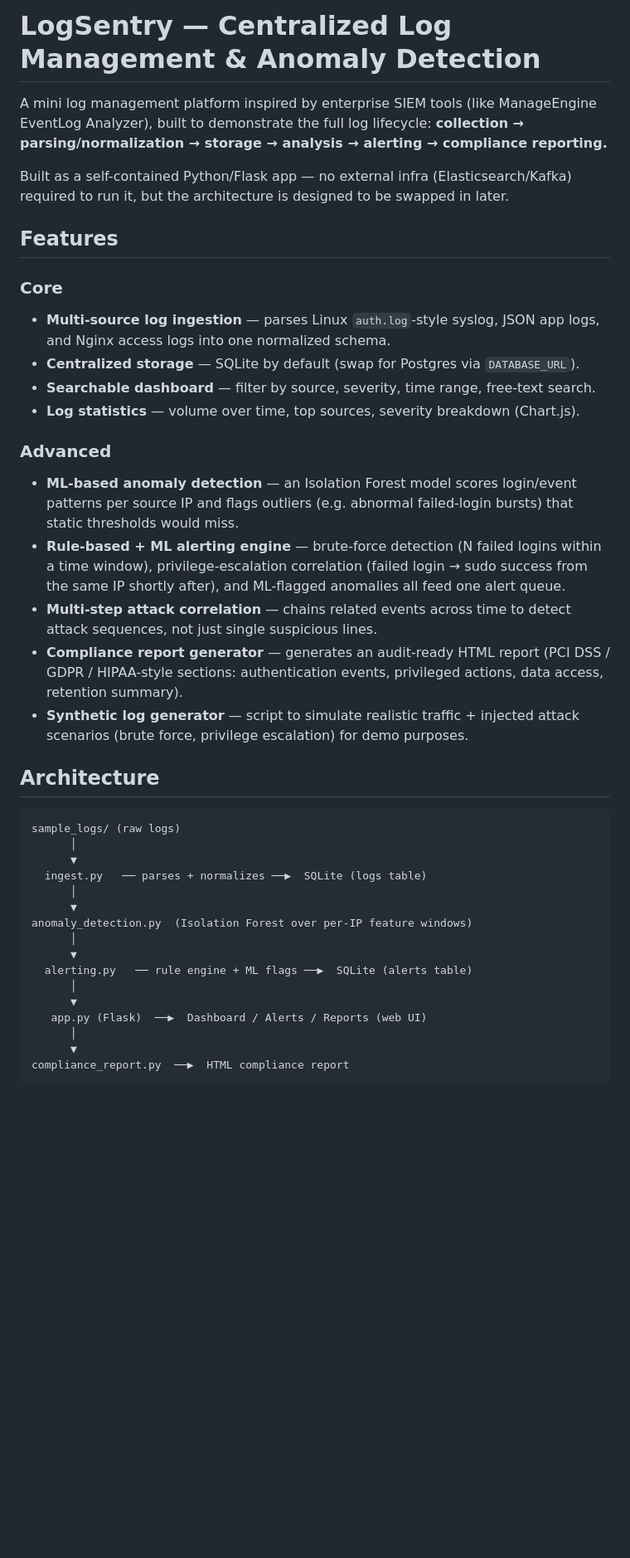
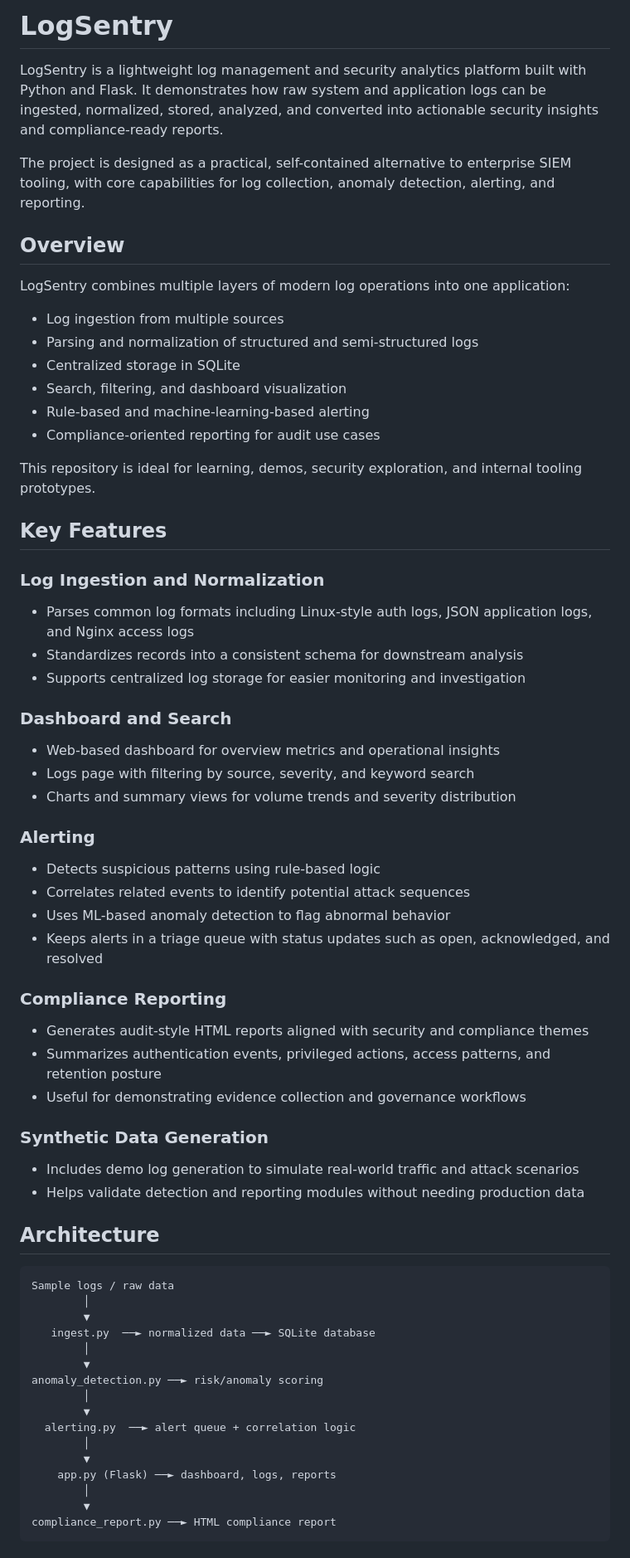
Before and after one commit to saravanavel07/Log-Managaemnet-System, a Markdown page: README.md, the part around one of its changes. Shown at 83% size. Drawn GitHub-style; blank space fills up the shorter version.

````diff
--- a/README.md
+++ b/README.md
@@ -1,52 +1,67 @@
-# LogSentry — Centralized Log Management & Anomaly Detection
+# LogSentry
 
-A mini log management platform inspired by enterprise SIEM tools (like ManageEngine EventLog Analyzer),
-built to demonstrate the full log lifecycle: **collection → parsing/normalization → storage → analysis →
-alerting → compliance reporting.**
+LogSentry is a lightweight log management and security analytics platform built with Python and Flask. It demonstrates how raw system and application logs can be ingested, normalized, stored, analyzed, and converted into actionable security insights and compliance-ready reports.
 
-Built as a self-contained Python/Flask app — no external infra (Elasticsearch/Kafka) required to run it,
-but the architecture is designed to be swapped in later.
+The project is designed as a practical, self-contained alternative to enterprise SIEM tooling, with core capabilities for log collection, anomaly detection, alerting, and reporting.
 
-## Features
+## Overview
 
-### Core
-- **Multi-source log ingestion** — parses Linux `auth.log`-style syslog, JSON app logs, and Nginx access
-  logs into one normalized schema.
-- **Centralized storage** — SQLite by default (swap for Postgres via `DATABASE_URL`).
-- **Searchable dashboard** — filter by source, severity, time range, free-text search.
-- **Log statistics** — volume over time, top sources, severity breakdown (Chart.js).
+LogSentry combines multiple layers of modern log operations into one application:
 
-### Advanced
-- **ML-based anomaly detection** — an Isolation Forest model scores login/event patterns per source IP
-  and flags outliers (e.g. abnormal failed-login bursts) that static thresholds would miss.
-- **Rule-based + ML alerting engine** — brute-force detection (N failed logins within a time window),
-  privilege-escalation correlation (failed login → sudo success from the same IP shortly after), and
-  ML-flagged anomalies all feed one alert queue.
-- **Multi-step attack correlation** — chains related events across time to detect attack sequences,
-  not just single suspicious lines.
-- **Compliance report generator** — generates an audit-ready HTML report (PCI DSS / GDPR / HIPAA-style
-  sections: authentication events, privileged actions, data access, retention summary).
-- **Synthetic log generator** — script to simulate realistic traffic + injected attack scenarios
-  (brute force, privilege escalation) for demo purposes.
+- Log ingestion from multiple sources
+- Parsing and normalization of structured and semi-structured logs
+- Centralized storage in SQLite
+- Search, filtering, and dashboard visualization
+- Rule-based and machine-learning-based alerting
+- Compliance-oriented reporting for audit use cases
+
+This repository is ideal for learning, demos, security exploration, and internal tooling prototypes.
+
+## Key Features
+
+### Log Ingestion and Normalization
+- Parses common log formats including Linux-style auth logs, JSON application logs, and Nginx access logs
+- Standardizes records into a consistent schema for downstream analysis
+- Supports centralized log storage for easier monitoring and investigation
+
+### Dashboard and Search
+- Web-based dashboard for overview metrics and operational insights
+- Logs page with filtering by source, severity, and keyword search
+- Charts and summary views for volume trends and severity distribution
+
+### Alerting
+- Detects suspicious patterns using rule-based logic
+- Correlates related events to identify potential attack sequences
+- Uses ML-based anomaly detection to flag abnormal behavior
+- Keeps alerts in a triage queue with status updates such as open, acknowledged, and resolved
+
+### Compliance Reporting
+- Generates audit-style HTML reports aligned with security and compliance themes
+- Summarizes authentication events, privileged actions, access patterns, and retention posture
+- Useful for demonstrating evidence collection and governance workflows
+
+### Synthetic Data Generation
+- Includes demo log generation to simulate real-world traffic and attack scenarios
+- Helps validate detection and reporting modules without needing production data
 
 ## Architecture
 
-```
-sample_logs/ (raw logs)
-      │
-      ▼
-  ingest.py   ── parses + normalizes ──▶  SQLite (logs table)
-      │
-      ▼
-anomaly_detection.py  (Isolation Forest over per-IP feature windows)
-      │
-      ▼
-  alerting.py   ── rule engine + ML flags ──▶  SQLite (alerts table)
-      │
-      ▼
-   app.py (Flask)  ──▶  Dashboard / Alerts / Reports (web UI)
-      │
-      ▼
-compliance_report.py  ──▶  HTML compliance report
+```text
+Sample logs / raw data
+        │
+        ▼
+   ingest.py  ──► normalized data ──► SQLite database
+        │
+        ▼
+anomaly_detection.py ──► risk/anomaly scoring
+        │
+        ▼
+  alerting.py  ──► alert queue + correlation logic
+        │
+        ▼
+    app.py (Flask) ──► dashboard, logs, reports
+        │
+        ▼
+compliance_report.py ──► HTML compliance report
 ```
 
````
Also changed, not shown: other parts of README.md (+95 -47 lines).
